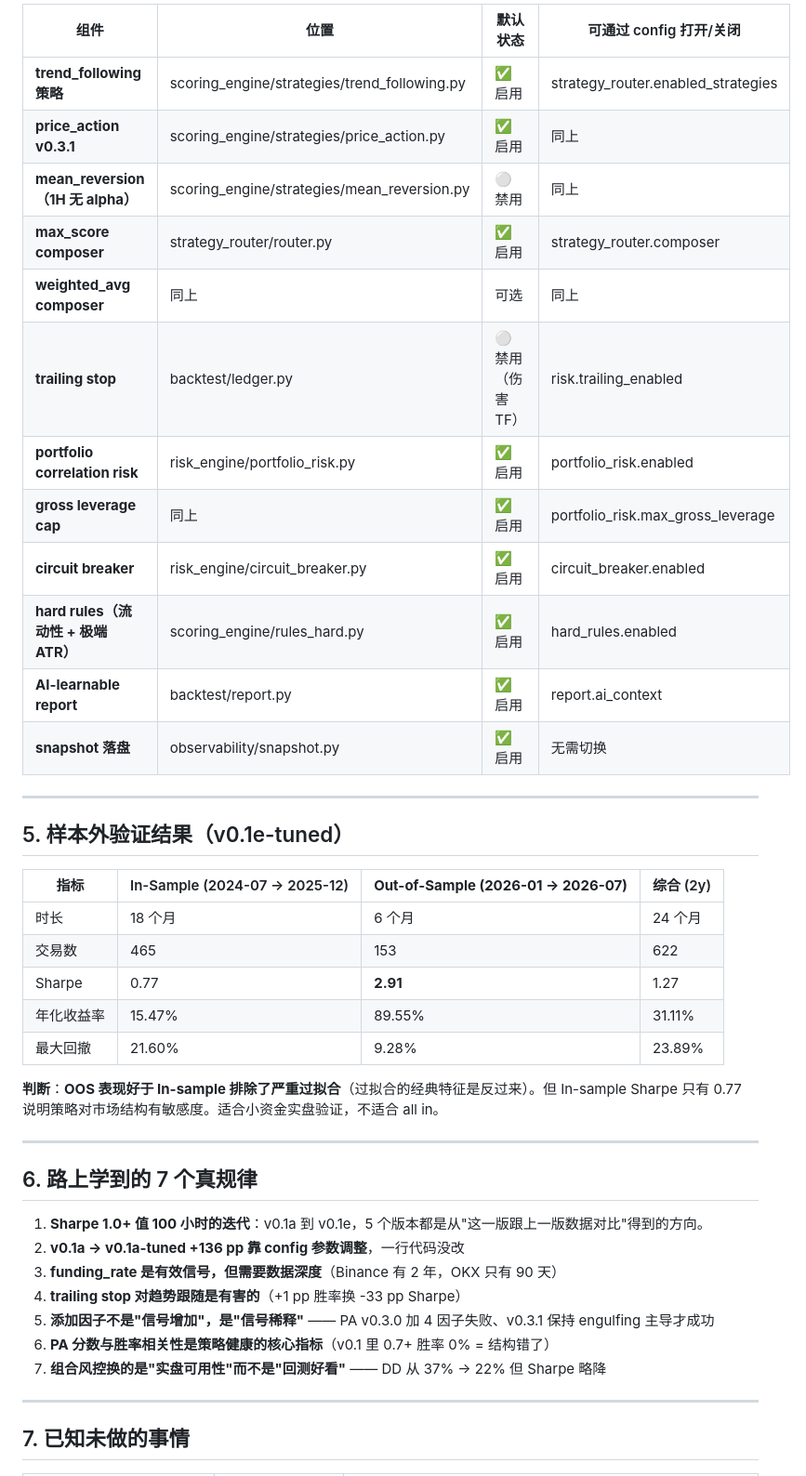
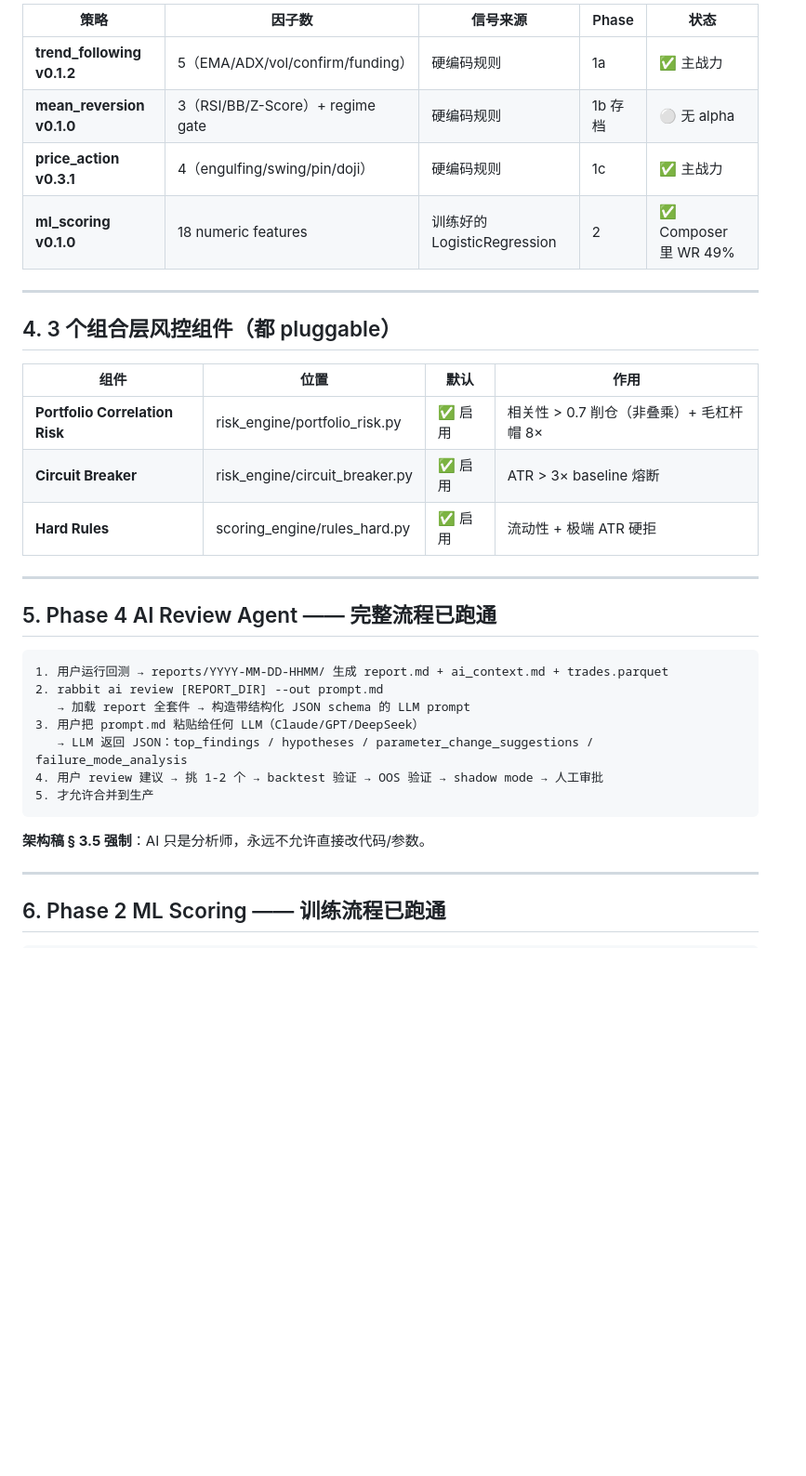
Before and after one commit to xiaomimi123/rabbit-Hunter-5.0-, a Markdown page: docs/DELIVERY_SUMMARY.md, the part around one of its changes. Shown at 93% size. Rendered like a GitHub page; blank space fills up the shorter version.

````diff
--- a/docs/DELIVERY_SUMMARY.md
+++ b/docs/DELIVERY_SUMMARY.md
@@ -76,46 +64,38 @@ docker/  单容器，直接 `make backtest` 跑完 2 年
 
-| 组件 | 位置 | 默认状态 | 可通过 config 打开/关闭 |
-|---|---|---|---|
-| **trend_following 策略** | scoring_engine/strategies/trend_following.py | ✅ 启用 | strategy_router.enabled_strategies |
-| **price_action v0.3.1** | scoring_engine/strategies/price_action.py | ✅ 启用 | 同上 |
-| **mean_reversion（1H 无 alpha）** | scoring_engine/strategies/mean_reversion.py | ⚪ 禁用 | 同上 |
-| **max_score composer** | strategy_router/router.py | ✅ 启用 | strategy_router.composer |
-| **weighted_avg composer** | 同上 | 可选 | 同上 |
-| **trailing stop** | backtest/ledger.py | ⚪ 禁用（伤害 TF） | risk.trailing_enabled |
-| **portfolio correlation risk** | risk_engine/portfolio_risk.py | ✅ 启用 | portfolio_risk.enabled |
-| **gross leverage cap** | 同上 | ✅ 启用 | portfolio_risk.max_gross_leverage |
-| **circuit breaker** | risk_engine/circuit_breaker.py | ✅ 启用 | circuit_breaker.enabled |
-| **hard rules（流动性 + 极端 ATR）** | scoring_engine/rules_hard.py | ✅ 启用 | hard_rules.enabled |
-| **AI-learnable report** | backtest/report.py | ✅ 启用 | report.ai_context |
-| **snapshot 落盘** | observability/snapshot.py | ✅ 启用 | 无需切换 |
+| 策略 | 因子数 | 信号来源 | Phase | 状态 |
+|---|---|---|---|---|
+| **trend_following v0.1.2** | 5（EMA/ADX/vol/confirm/funding） | 硬编码规则 | 1a | ✅ 主战力 |
+| **mean_reversion v0.1.0** | 3（RSI/BB/Z-Score）+ regime gate | 硬编码规则 | 1b 存档 | ⚪ 无 alpha |
+| **price_action v0.3.1** | 4（engulfing/swing/pin/doji） | 硬编码规则 | 1c | ✅ 主战力 |
+| **ml_scoring v0.1.0** | 18 numeric features | 训练好的 LogisticRegression | 2 | ✅ Composer 里 WR 49% |
 
 ---
 
-## 5. 样本外验证结果（v0.1e-tuned）
+## 4. 3 个组合层风控组件（都 pluggable）
 
-| 指标 | In-Sample (2024-07 → 2025-12) | **Out-of-Sample (2026-01 → 2026-07)** | 综合 (2y) |
+| 组件 | 位置 | 默认 | 作用 |
 |---|---|---|---|
-| 时长 | 18 个月 | 6 个月 | 24 个月 |
-| 交易数 | 465 | 153 | 622 |
-| Sharpe | 0.77 | **2.91** | 1.27 |
-| 年化收益率 | 15.47% | 89.55% | 31.11% |
-| 最大回撤 | 21.60% | 9.28% | 23.89% |
-
-**判断**：**OOS 表现好于 In-sample 排除了严重过拟合**（过拟合的经典特征是反过来）。但 In-sample Sharpe 只有 0.77 说明策略对市场结构有敏感度。适合小资金实盘验证，不适合 all in。
+| **Portfolio Correlation Risk** | risk_engine/portfolio_risk.py | ✅ 启用 | 相关性 > 0.7 削仓（非叠乘）+ 毛杠杆帽 8× |
+| **Circuit Breaker** | risk_engine/circuit_breaker.py | ✅ 启用 | ATR > 3× baseline 熔断 |
+| **Hard Rules** | scoring_engine/rules_hard.py | ✅ 启用 | 流动性 + 极端 ATR 硬拒 |
 
 ---
 
-## 6. 路上学到的 7 个真规律
+## 5. Phase 4 AI Review Agent —— 完整流程已跑通
 
-1. **Sharpe 1.0+ 值 100 小时的迭代**：v0.1a 到 v0.1e，5 个版本都是从"这一版跟上一版数据对比"得到的方向。
-2. **v0.1a → v0.1a-tuned +136 pp 靠 config 参数调整**，一行代码没改
-3. **funding_rate 是有效信号，但需要数据深度**（Binance 有 2 年，OKX 只有 90 天）
-4. **trailing stop 对趋势跟随是有害的**（+1 pp 胜率换 -33 pp Sharpe）
-5. **添加因子不是"信号增加"，是"信号稀释"** —— PA v0.3.0 加 4 因子失败、v0.3.1 保持 engulfing 主导才成功
-6. **PA 分数与胜率相关性是策略健康的核心指标**（v0.1 里 0.7+ 胜率 0% = 结构错了）
-7. **组合风控换的是"实盘可用性"而不是"回测好看"** —— DD 从 37% → 22% 但 Sharpe 略降
+```
+1. 用户运行回测 → reports/YYYY-MM-DD-HHMM/ 生成 report.md + ai_context.md + trades.parquet
+2. rabbit ai review [REPORT_DIR] --out prompt.md
+   → 加载 report 全套件 → 构造带结构化 JSON schema 的 LLM prompt
+3. 用户把 prompt.md 粘贴给任何 LLM（Claude/GPT/DeepSeek）
+   → LLM 返回 JSON：top_findings / hypotheses / parameter_change_suggestions / failure_mode_analysis
+4. 用户 review 建议 → 挑 1-2 个 → backtest 验证 → OOS 验证 → shadow mode → 人工审批
+5. 才允许合并到生产
+```
+
+**架构稿 § 3.5 强制**：AI 只是分析师，永远不允许直接改代码/参数。
 
 ---
 
-## 7. 已知未做的事情
+## 6. Phase 2 ML Scoring —— 训练流程已跑通
 
````
Also changed, not shown: other parts of docs/DELIVERY_SUMMARY.md (+141 -96 lines).
